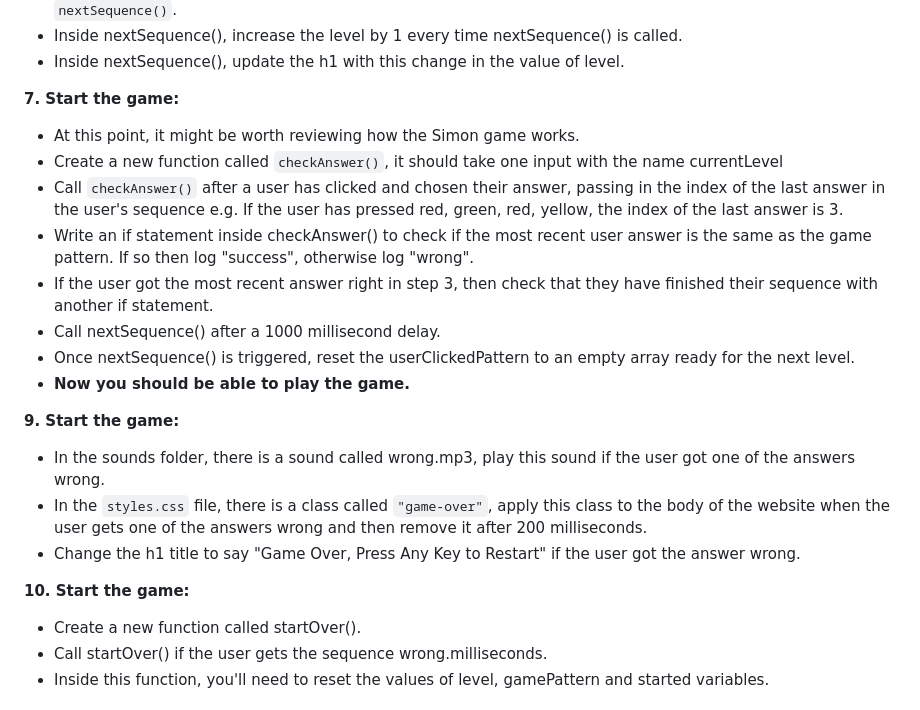
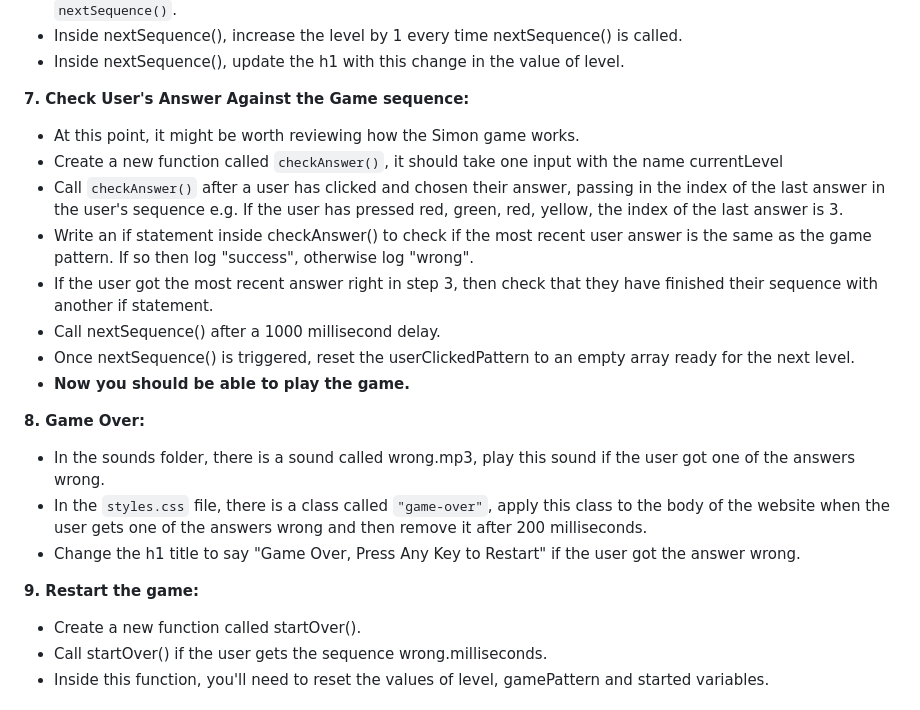
Before and after one commit to UPEN-Thaitiel/jquery-thaitiel-upen, a Markdown page: README.md, the part around the change. Rendered like a GitHub page.

```diff
--- a/README.md
+++ b/README.md
@@ -45,7 +45,7 @@ This repo will be used for web development jQuery in class demo and exercise
 - Inside nextSequence(), increase the level by 1 every time nextSequence() is called.
 - Inside nextSequence(), update the h1 with this change in the value of level.
 
-**7. Start the game:**
+**7. Check User's Answer Against the Game sequence:**
 - At this point, it might be worth reviewing how the Simon game works.
 - Create a new function called `checkAnswer()`, it should take one input with the name currentLevel
 - Call `checkAnswer()` after a user has clicked and chosen their answer, passing in the index of the last answer in the user's sequence e.g. If the user has pressed red, green, red, yellow, the index of the last answer is 3.
@@ -55,12 +55,12 @@ This repo will be used for web development jQuery in class demo and exercise
 - Once nextSequence() is triggered, reset the userClickedPattern to an empty array ready for the next level.
 - **Now you should be able to play the game.**
 
-**9. Start the game:**
+**8. Game Over:**
 - In the sounds folder, there is a sound called wrong.mp3, play this sound if the user got one of the answers wrong.
 - In the `styles.css` file, there is a class called `"game-over"`, apply this class to the body of the website when the user gets one of the answers wrong and then remove it after 200 milliseconds.
 - Change the h1 title to say "Game Over, Press Any Key to Restart" if the user got the answer wrong.
 
-**10. Start the game:**
+**9. Restart the game:**
 - Create a new function called startOver().
 - Call startOver() if the user gets the sequence wrong.milliseconds.
 - Inside this function, you'll need to reset the values of level, gamePattern and started variables.
```
